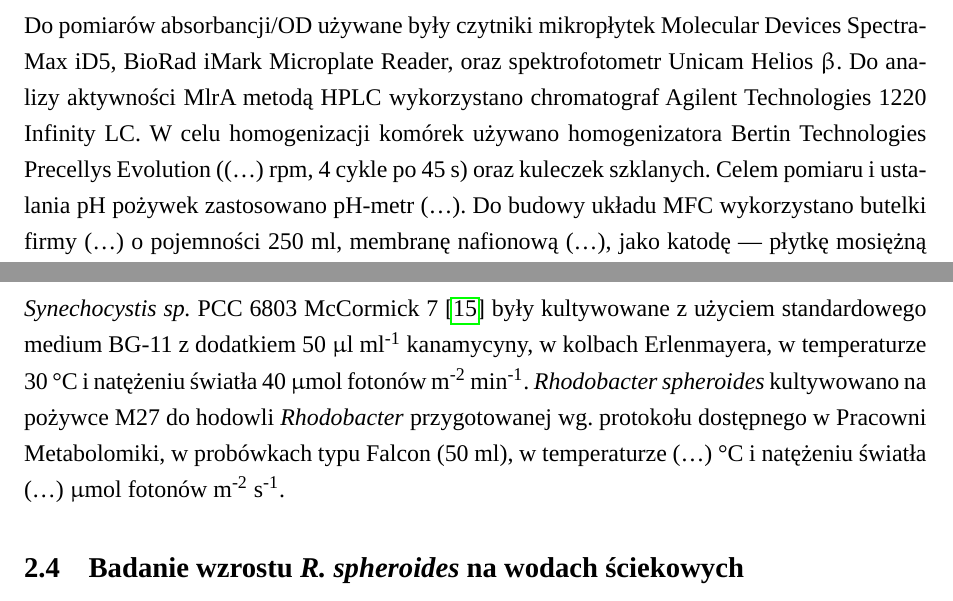
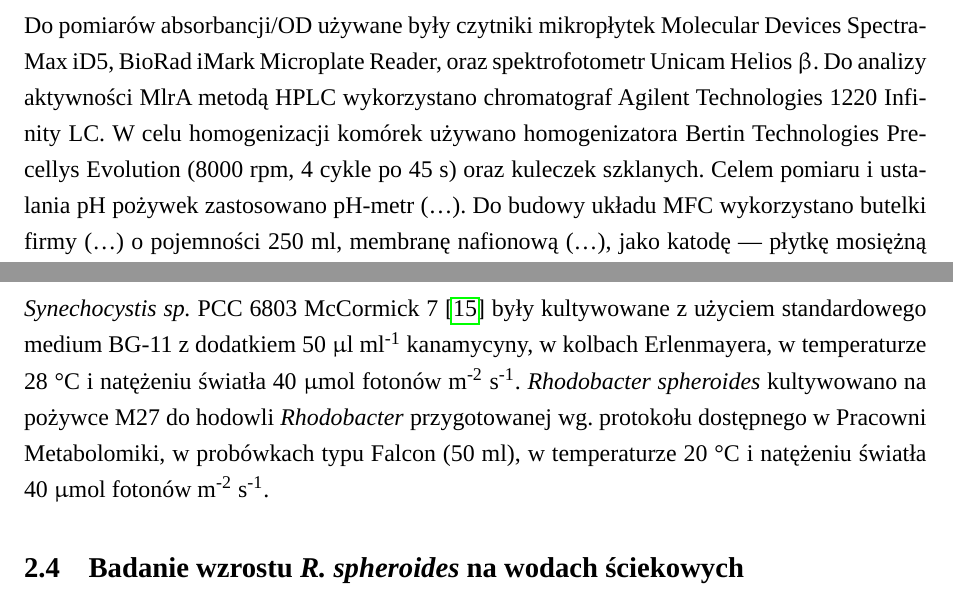
Before and after one commit to f1lem0n/biotech-bsc, a LaTeX paper (manuscript/main.tex, which reads manuscript/methodology.tex): two parts of pages 6 and 7 of 9, joined at a grey line, cut so that both start at the same text. Compiled offline with LuaLaTeX; a missing font is replaced by an installed copy or a similar font.

Commit message:
methods update

```diff
--- a/manuscript/methodology.tex
+++ b/manuscript/methodology.tex
@@ -5,7 +5,7 @@ Microplate Reader, oraz spektrofotometr Unicam Helios $\upbeta$.
 Do analizy aktywności MlrA metodą HPLC wykorzystano chromatograf
 Agilent Technologies 1220 Infinity LC\@.
 W celu homogenizacji komórek używano homogenizatora
-Bertin Technologies Precellys Evolution ((\ldots) rpm, 4 cykle po 45 s)
+Bertin Technologies Precellys Evolution (8000 rpm, 4 cykle po 45 s)
 oraz kuleczek szklanych.
 Celem pomiaru i ustalania pH pożywek zastosowano pH-metr (\ldots).
 Do budowy układu MFC wykorzystano butelki firmy (\ldots)
@@ -30,13 +30,13 @@ media, wody ściekowe pochodzące z oczyszczalni w Myślenicach
 \textit{Synechocystis sp.} PCC 6803 McCormick 7~\cite{Puchalski2021}
 były kultywowane z użyciem standardowego medium BG-11 z~dodatkiem 50
 $\upmu$l ml\textsuperscript{-1} kanamycyny, w kolbach Erlenmayera,
-w temperaturze 30 \degree C i natężeniu światła
-40 $\upmu$mol fotonów m\textsuperscript{-2} min\textsuperscript{-1}.
+w temperaturze 28 \degree C i natężeniu światła
+40 $\upmu$mol fotonów m\textsuperscript{-2} s\textsuperscript{-1}.
 \textit{Rhodobacter spheroides} kultywowano na pożywce M27
 do hodowli \textit{Rhodobacter} przygotowanej wg.\ protokołu
 dostępnego w~Pracowni Metabolomiki, w probówkach typu
-Falcon (50 ml), w temperaturze (\ldots) \degree C i natężeniu światła
-(\ldots) $\upmu$mol fotonów m\textsuperscript{-2} s\textsuperscript{-1}.
+Falcon (50 ml), w temperaturze 20 \degree C i natężeniu światła
+40 $\upmu$mol fotonów m\textsuperscript{-2} s\textsuperscript{-1}.
 
 \subsection{Badanie wzrostu \textit{R. spheroides} na wodach ściekowych}\label{subsec:rhodobacter}
 Eksperyment wykonano w dwóch turach.
```
Also changed, not shown: manuscript/main.pdf, 2 other files.
